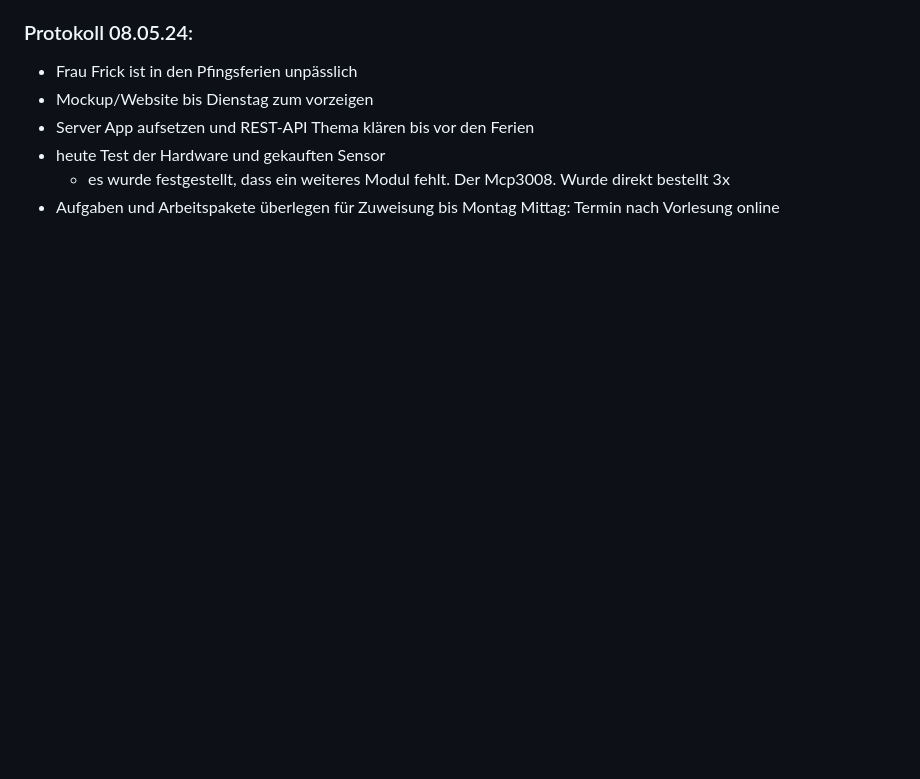
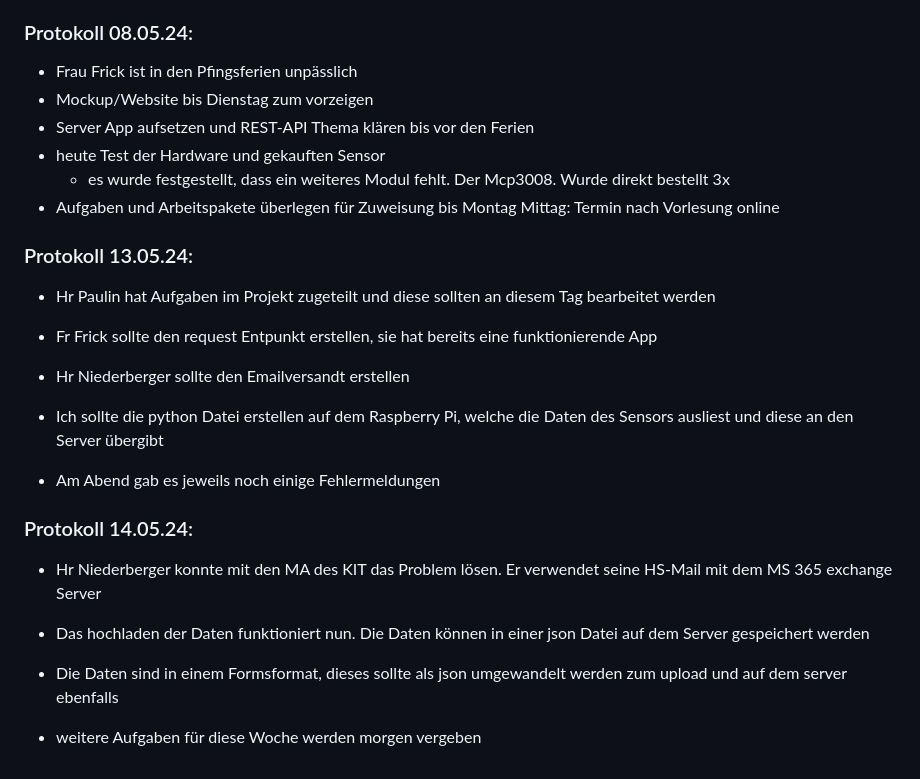
Before and after one commit to ameliefrick/Bew-sserungsmesser, a Markdown page: Generelles.md, the part around the change. Rendered like a GitHub page; blank space fills up the shorter version.

Commit message:
Update Generelles.md
Vorlesung und Progress Montag, Tutoring DIenstag

```diff
--- a/Generelles.md
+++ b/Generelles.md
@@ -103,3 +103,18 @@ To-Dos nächste Woche:
 - heute Test der Hardware und gekauften Sensor
     - es wurde festgestellt, dass ein weiteres Modul fehlt. Der Mcp3008. Wurde direkt bestellt 3x
 - Aufgaben und Arbeitspakete überlegen für Zuweisung bis Montag Mittag: Termin nach Vorlesung online
+
+### Protokoll 13.05.24:
+- Hr Paulin hat Aufgaben im Projekt zugeteilt und diese sollten an diesem Tag bearbeitet werden
+- Fr Frick sollte den request Entpunkt erstellen, sie hat bereits eine funktionierende App
+- Hr Niederberger sollte den Emailversandt erstellen
+- Ich sollte die python Datei erstellen auf dem Raspberry Pi, welche die Daten des Sensors ausliest und diese an den Server übergibt
+
+- Am Abend gab es jeweils noch einige Fehlermeldungen
+
+### Protokoll 14.05.24:
+- Hr Niederberger konnte mit den MA des KIT das Problem lösen. Er verwendet seine HS-Mail mit dem MS 365 exchange Server
+- Das hochladen der Daten funktioniert nun. Die Daten können in einer json Datei auf dem Server gespeichert werden
+- Die Daten sind in einem Formsformat, dieses sollte als json umgewandelt werden zum upload und auf dem server ebenfalls
+
+- weitere Aufgaben für diese Woche werden morgen vergeben
```
